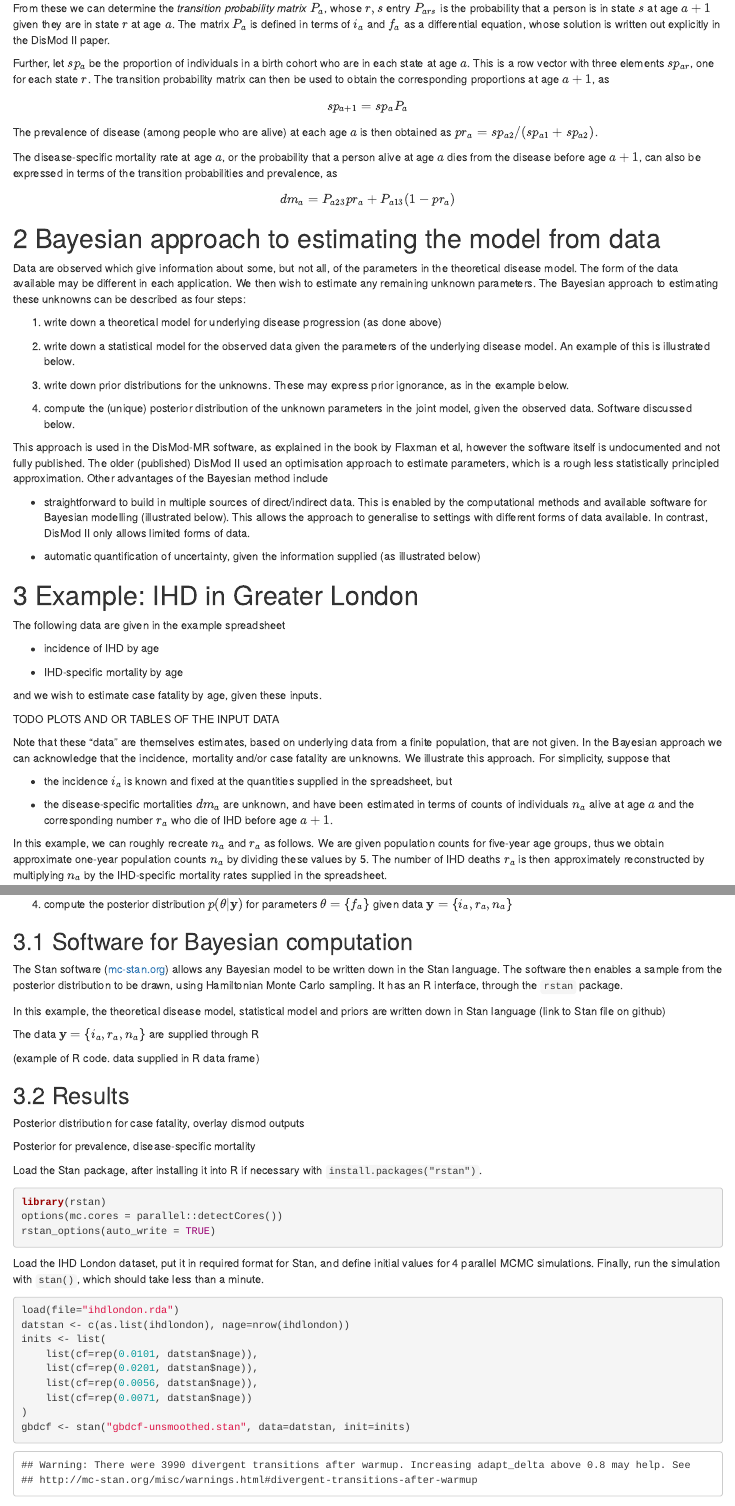
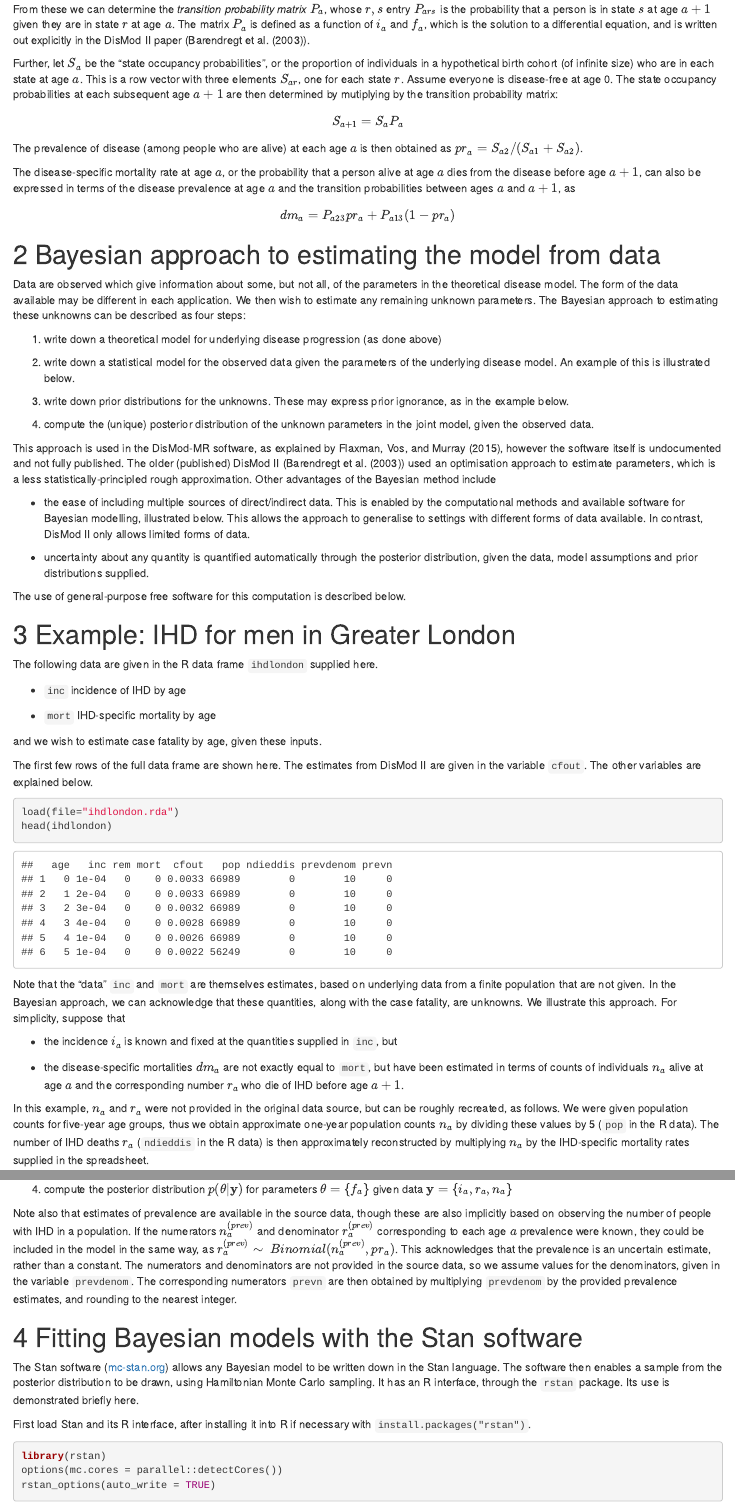
Before and after one commit to chjackson/disbayes, an R Markdown document (vignette.Rmd): the page in a window 1100 px wide, from 450 px down before the commit and from 620 px down after it, so that both start at the same text, and a second part further down, joined at a grey line. The pictures show the output file vignette.html that the author committed with the source, opened offline.

Commit message:
First vignette draft

````diff
--- /dev/null
+++ b/disbayes.bib
@@ -0,0 +1,16 @@
+@article{dismod2,
+  title={A generic model for the assessment of disease epidemiology: the computational basis of DisMod II},
+  author={Barendregt, J. J. and Van Oortmarssen, G. J. and Vos, T. and Murray, C. J. L.},
+  journal={Population Health Metrics},
+  volume={1},
+  number={1},
+  pages={4},
+  year={2003}
+}
+
+@book{flaxman2015,
+  title={An Integrative Metaregression Framework for Descriptive Epidemiology},
+  author={Flaxman, A. D. and Vos, T. and Murray, C. J. L.},
+  year={2015},
+  publisher={University of Washington Press}
+}
--- a/vignette.Rmd
+++ b/vignette.Rmd
@@ -3,5 +4,6 @@ title: "Bayesian estimation of chronic disease epidemiology from incomplete data
 output:
   html_document:
     number_sections: true
+bibliography: disbayes.bib
 ---
 
@@ -22,15 +31,15 @@ If we assume that mortality from other causes is independent of disease status,
 
 which are both assumed to depend on age $t$.  Assume further that these rates are constant within integer years of age $a$, so they can be written $i_a$, $f_a$.
 
-From these we can determine the _transition probability matrix_ $P_a$, whose $r,s$ entry $P_{ars}$ is the probability that a person is in state $s$ at age $a+1$ given they are in state $r$ at age $a$. The matrix $P_a$ is defined in terms of $i_a$ and $f_a$ as a differential equation, whose solution is written out explicitly in the DisMod II paper.
+From these we can determine the _transition probability matrix_ $P_a$, whose $r,s$ entry $P_{ars}$ is the probability that a person is in state $s$ at age $a+1$ given they are in state $r$ at age $a$. The matrix $P_a$ is defined as a function of $i_a$ and $f_a$, which is the solution to a differential equation, and is written out explicitly in the DisMod II paper (@dismod2).
 
-Further, let $sp_a$ be the proportion of individuals in a birth cohort who are in each state at age $a$.  This is a row vector with three elements $sp_{ar}$, one for each state $r$.  The transition probability matrix can then be used to obtain the corresponding proportions at age $a+1$, as
+Further, let $S_a$ be the "state occupancy probabilities", or the proportion of individuals in a hypothetical birth cohort (of infinite size) who are in each state at age $a$.  This is a row vector with three elements $S_{ar}$, one for each state $r$.  Assume everyone is disease-free at age 0.  The state occupancy probabilities at each subsequent age $a+1$ are then determined by mutiplying by the transition probability matrix:
 
-$$ sp_{a+1} = sp_a P_a $$
+$$ S_{a+1} = S_a P_a $$
 
-The prevalence of disease (among people who are alive) at each age $a$ is then obtained as $pr_a = sp_{a2} / (sp_{a1} + sp_{a2})$.
+The prevalence of disease (among people who are alive) at each age $a$ is then obtained as $pr_a = S_{a2} / (S_{a1} + S_{a2})$.
 
-The disease-specific mortality rate at age $a$, or the probability that a person alive at age $a$ dies from the disease before age $a+1$, can also be expressed in terms of the transition probabilities and prevalence, as
+The disease-specific mortality rate at age $a$, or the probability that a person alive at age $a$ dies from the disease before age $a+1$, can also be expressed in terms of the disease prevalence at age $a$ and the transition probabilities between ages $a$ and $a+1$, as
 
 $$ dm_a = P_{a23} pr_a + P_{a13} (1 - pr_a) $$
 
@@ -45,35 +54,39 @@ Data are observed which give information about some, but not all, of the paramet
 
 3. write down prior distributions for the unknowns.  These may express prior ignorance, as in the example below.
 
-4. compute the (unique) posterior distribution of the unknown parameters in the joint model, given the observed data.  Software discussed below.
+4. compute the (unique) posterior distribution of the unknown parameters in the joint model, given the observed data.
 
-This approach is used in the DisMod-MR software, as explained in the book by Flaxman et al, however the software itself is undocumented and not fully published.  The older (published) DisMod II used an optimisation approach to estimate parameters, which is a rough less statistically principled approximation.  Other advantages of the Bayesian method include
+This approach is used in the DisMod-MR software, as explained by @flaxman2015, however the software itself is undocumented and not fully published.  The older (published) DisMod II (@dismod2) used an optimisation approach to estimate parameters, which is a less statistically-principled rough approximation.  Other advantages of the Bayesian method include
 
-* straightforward to build in multiple sources of direct/indirect data.  This is enabled by the computational methods and available software for Bayesian modelling (illustrated below).   This allows the approach to generalise to settings with different forms of data available.  In contrast, DisMod II only allows limited forms of data.
+* the ease of including multiple sources of direct/indirect data.  This is enabled by the computational methods and available software for Bayesian modelling, illustrated below.   This allows the approach to generalise to settings with different forms of data available.  In contrast, DisMod II only allows limited forms of data.
 
-* automatic quantification of uncertainty, given the information supplied (as illustrated below)
+* uncertainty about any quantity is quantified automatically through the posterior distribution, given the data, model assumptions and prior distributions supplied.
+
+The use of general-purpose free software for this computation is described below.
 
 
 
+# Example: IHD for men in Greater London
 
-# Example: IHD in Greater London
+The following data are given in the R data frame `ihdlondon` supplied here.
 
-The following data are given in the example spreadsheet
+* `inc` incidence of IHD by age
 
-* incidence of IHD by age
-
-* IHD-specific mortality by age
+* `mort` IHD-specific mortality by age
 
 and we wish to estimate case fatality by age, given these inputs.
 
-TODO PLOTS AND OR TABLES OF THE INPUT DATA
+The first few rows of the full data frame are shown here.  The estimates from DisMod II are given in the variable `cfout`.  The other variables are explained below.
 
-Note that these "data" are themselves estimates, based on underlying data from a finite population, that are not given.  In the Bayesian approach we can acknowledge that the incidence, mortality and/or case fatality are unknowns.   We illustrate this approach.  For simplicity, suppose that
+```{r}
+load(file="ihdlondon.rda")
+head(ihdlondon)
+```
 
-* the incidence $i_a$ is known and fixed at the quantities supplied in the spreadsheet, but
+Note that the "data" `inc` and `mort` are themselves estimates, based on underlying data from a finite population that are not given.  In the Bayesian approach, we can acknowledge that these quantities, along with the case fatality, are unknowns.   We illustrate this approach.  For simplicity, suppose that
 
-* the disease-specific mortalities $dm_a$ are unknown, and have been estimated in terms of counts of individuals $n_a$ alive at age $a$ and the corresponding number $r_a$ who die of IHD before age $a+1$.
+* the incidence $i_a$ is known and fixed at the quantities supplied in `inc`, but
 
-In this example, we can roughly recreate $n_a$ and $r_a$ as follows.  We are given population counts for five-year age groups, thus we obtain approximate one-year population counts $n_a$ by dividing these values by 5.  The number of IHD deaths $r_a$ is then approximately reconstructed by multiplying $n_a$ by the IHD-specific mortality rates supplied in the spreadsheet.
+* the disease-specific mortalities $dm_a$ are not exactly equal to `mort`, but have been estimated in terms of counts of individuals $n_a$ alive at age $a$ and the corresponding number $r_a$ who die of IHD before age $a+1$.
 
-The four steps of the Bayesian modelling process are then be implemented as follows:
+In this example, $n_a$ and $r_a$ were not provided in the original data source, but can be roughly recreated, as follows.  We were given population counts for five-year age groups, thus we obtain approximate one-year population counts $n_a$ by dividing these values by 5 (`pop` in the R data).  The number of IHD deaths $r_a$ (`ndieddis` in the R data) is then approximately reconstructed by multiplying $n_a$ by the IHD-specific mortality rates supplied in the spreadsheet.
@@ -90,23 +104,12 @@ The four steps of the Bayesian modelling process are then be implemented as foll
-## Software for Bayesian computation
-
-The Stan software ([mc-stan.org](http://mc-stan.org)) allows any Bayesian model to be written down in the Stan language.  The software then enables a sample from the posterior distribution to be drawn, using Hamiltonian Monte Carlo sampling.   It has an R interface, through the `rstan` package.
-
-In this example, the theoretical disease model, statistical model and priors are written down in Stan language (link to Stan file on github)
-
-The data $\mathbf{y} = \{i_a, r_a, n_a\}$ are supplied through R
-
-(example of R code. data supplied in R data frame)
+Note also that estimates of prevalence are available in the source data, though these are also implicitly based on observing the number of people with IHD in a population.  If the numerators $n^{(prev)}_a$ and denominator $r^{(prev)}_a$ corresponding to each age $a$ prevalence were known, they could be included in the model in the same way, as $r^{(prev)}_a \sim ~ Binomial(n^{(prev)}_a, pr_a)$.  This acknowledges that the prevalence is an uncertain estimate, rather than a constant.   The numerators and denominators are not provided in the source data, so we assume values for the denominators, given in the variable `prevdenom`.  The corresponding numerators `prevn` are then obtained by multiplying `prevdenom` by the provided prevalence estimates, and rounding to the nearest integer.
 
 
-## Results
+# Fitting Bayesian models with the Stan software
 
+The Stan software ([mc-stan.org](http://mc-stan.org)) allows any Bayesian model to be written down in the Stan language.  The software then enables a sample from the posterior distribution to be drawn, using Hamiltonian Monte Carlo sampling.   It has an R interface, through the `rstan` package.  Its use is demonstrated briefly here.
 
-Posterior distribution for case fatality, overlay dismod outputs
-
-Posterior for prevalence, disease-specific mortality
-
-Load the Stan package, after installing it into R if necessary with `install.packages("rstan")`.
-```{r}
+First load Stan and its R interface, after installing it into R if necessary with `install.packages("rstan")`.
+```{r,message=FALSE}
 library(rstan)
 options(mc.cores = parallel::detectCores())
 rstan_options(auto_write = TRUE)
@@ -114,7 +118,6 @@ rstan_options(auto_write = TRUE)
 
-Load the IHD London dataset, put it in required format for Stan, and define initial values for 4 parallel MCMC simulations.   Finally, run the simulation with `stan()`, which should take less than a minute.
-```{r}
-load(file="ihdlondon.rda")
+The data $\mathbf{y} = \{i_a, r_a, n_a\}$ are supplied in the `ihdlondon` data frame.  These are converted in to the required format for Stan, and initial values are defined for 4 parallel MCMC simulations.   Finally, the simulation is run with `stan()`, which should take less than a minute.
+```{r, cache=TRUE, warning=FALSE, message=FALSE}
 datstan <- c(as.list(ihdlondon), nage=nrow(ihdlondon))
 inits <- list(
     list(cf=rep(0.0101, datstan$nage)),
````
Also changed, not shown: ihdlondon.rda, vignette.html, vignette_files/figure-html/unnamed-chunk-3-1.png (added), vignette_files/figure-html/unnamed-chunk-4-1.png (added), vignette_files/figure-html/unnamed-chunk-5-1.png (added), vignette_files/figure-html/unnamed-chunk-6-1.png (added), vignette.Rmd (50 more changed lines), 1 other file.
